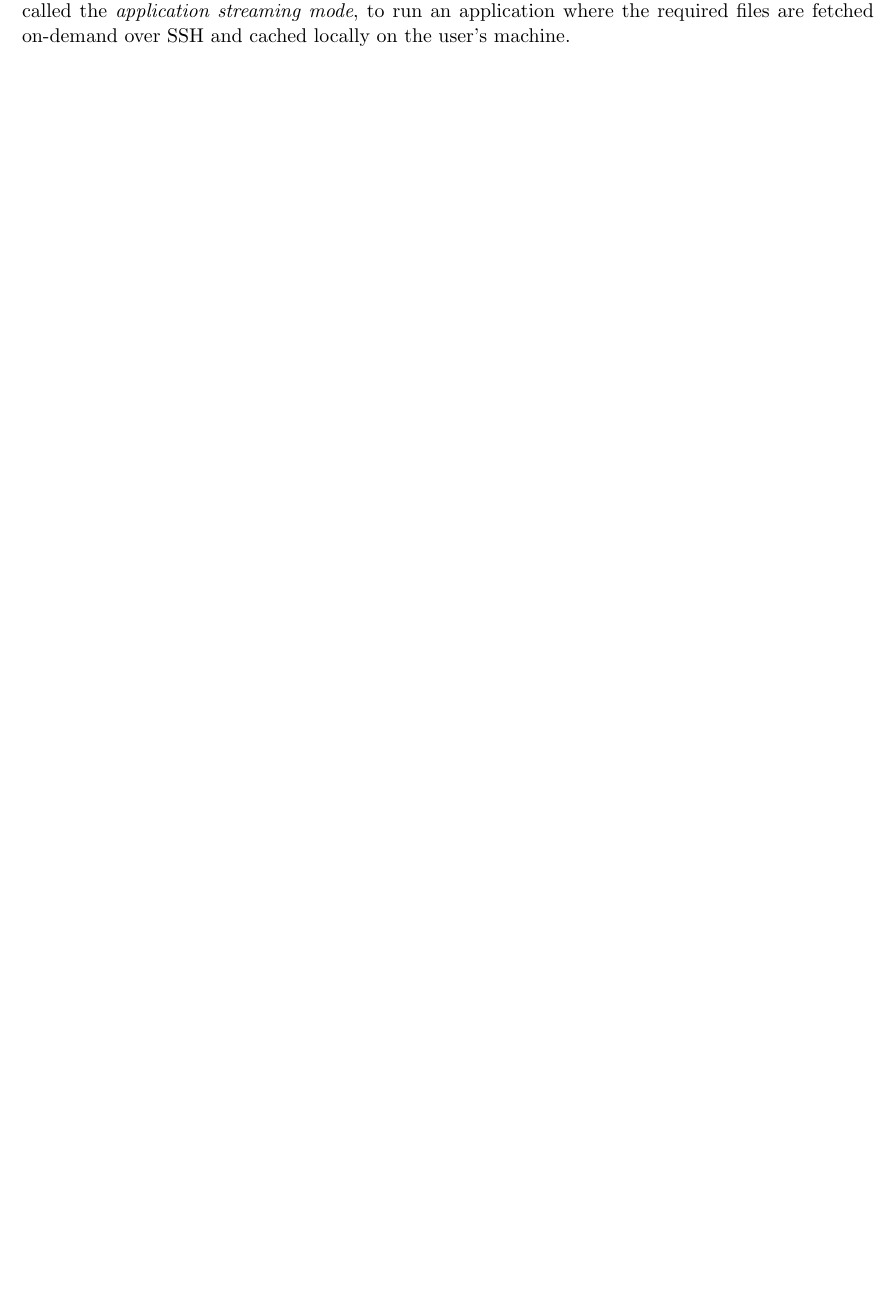
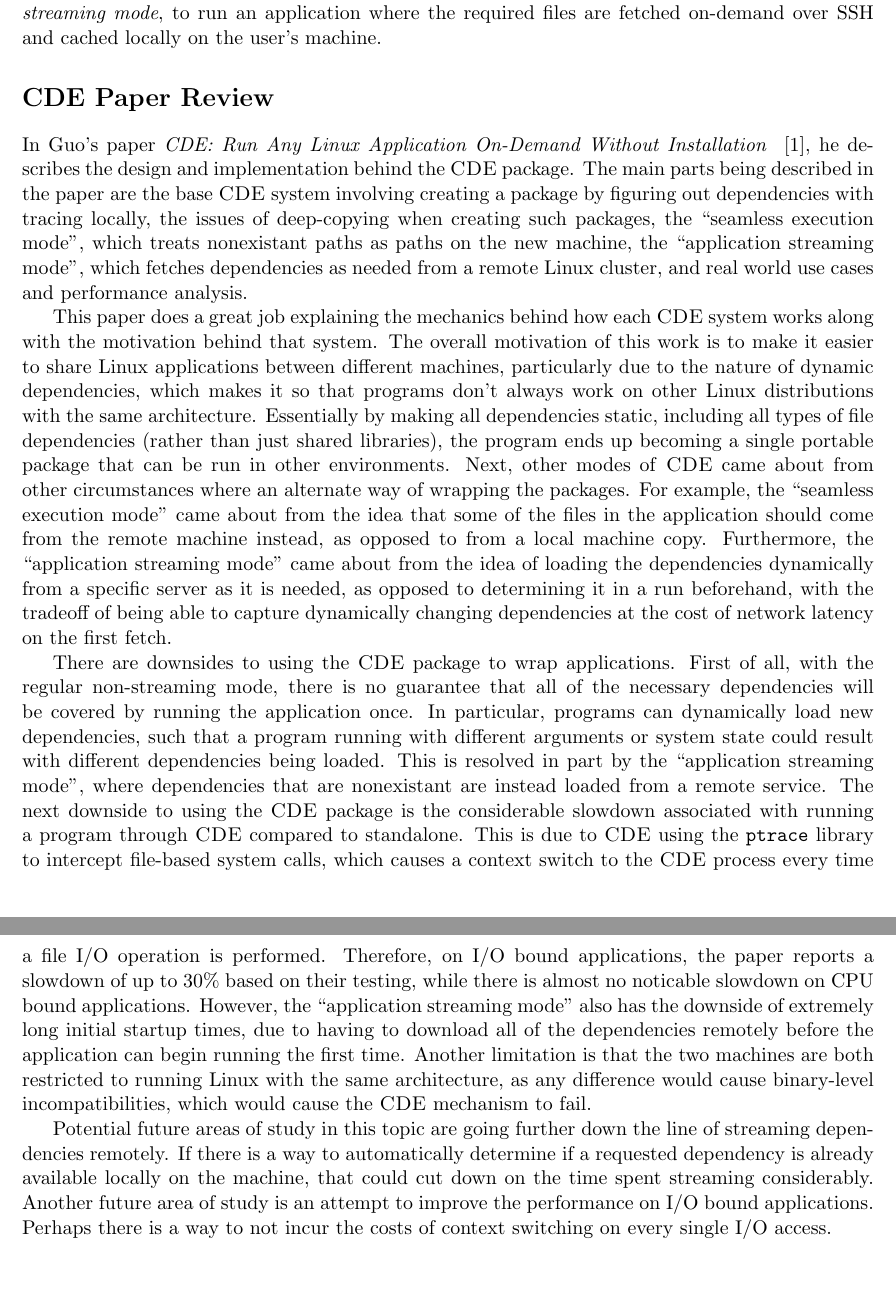
Before and after one commit to williams-cs/markus-thesis, a LaTeX document (related_work/annotated-bibliography.tex): part of page 2 of 2 before the commit and two parts of pages 2 and 3 of 3 after it, the two joined at a grey line, cut so that both start at the same text, the shorter picture padded with empty space. Compiled offline with pdfLaTeX.

Commit message:
Adde paper review for CDE paper

```diff
--- a/related_work/annotated-bibliography.tex
+++ b/related_work/annotated-bibliography.tex
@@ -27,6 +27,17 @@ The \amoeba operating system was a UNIX-like operating system designed to comple
 \bibliographystyle{acm}
 \bibliography{refs}
 
-The \cde package is a piece of software used for packing up Linux applications so that they can be run on other machines without having to specify the dependencies needed or copy over the entire system. ~\cite{10.1109/MCSE.2012.36} \cite{10.5555/2002181.2002202}. The design of the \cde package is similar to the original design for \locutus, where the application to be packed is executed on the local machine, system calls detect which files are accessed, and those files are packed up so that the entire bundle, when sent to another machine, can be used to execute the program. Furthermore, \cde has a mode of execution called the \textit{application streaming mode}, to run an application where the required files are fetched on-demand over SSH and cached locally on the user's machine.
+The \cde package is a piece of software used for packing up Linux applications so that they can be run on other machines without having to specify the dependencies needed or copy over the entire system. ~\cite{10.1109/MCSE.2012.36, 10.5555/2002181.2002202}. The design of the \cde package is similar to the original design for \locutus, where the application to be packed is executed on the local machine, system calls detect which files are accessed, and those files are packed up so that the entire bundle, when sent to another machine, can be used to execute the program. Furthermore, \cde has a mode of execution called the \textit{application streaming mode}, to run an application where the required files are fetched on-demand over SSH and cached locally on the user's machine.
+
+\section*{CDE Paper Review}
+
+In Guo's paper \textit{CDE: Run Any Linux Application On-Demand Without Installation} ~\cite{10.1109/MCSE.2012.36}, he describes the design and implementation behind the \cde package. The main parts being described in the paper are the base \cde system involving creating a package by figuring out dependencies with tracing locally, the issues of deep-copying when creating such packages, the ``seamless execution mode'', which treats nonexistant paths as paths on the new machine, the ``application streaming mode'', which fetches dependencies as needed from a remote Linux cluster, and real world use cases and performance analysis.
+
+This paper does a great job explaining the mechanics behind how each \cde system works along with the motivation behind that system. The overall motivation of this work is to make it easier to share Linux applications between different machines, particularly due to the nature of dynamic dependencies, which makes it so that programs don't always work on other Linux distributions with the same architecture. Essentially by making all dependencies static, including all types of file dependencies (rather than just shared libraries), the program ends up becoming a single portable package that can be run in other environments. Next, other modes of \cde came about from other circumstances where an alternate way of wrapping the packages. For example, the ``seamless execution mode'' came about from the idea that some of the files in the application should come from the remote machine instead, as opposed to from a local machine copy. Furthermore, the ``application streaming mode'' came about from the idea of loading the dependencies dynamically from a specific server as it is needed, as opposed to determining it in a run beforehand, with the tradeoff of being able to capture dynamically changing dependencies at the cost of network latency on the first fetch.
+
+There are downsides to using the \cde package to wrap applications. First of all, with the regular non-streaming mode, there is no guarantee that all of the necessary dependencies will be covered by running the application once. In particular, programs can dynamically load new dependencies, such that a program running with different arguments or system state could result with different dependencies being loaded. This is resolved in part by the ``application streaming mode'', where dependencies that are nonexistant are instead loaded from a remote service. The next downside to using the \cde package is the considerable slowdown associated with running a program through \cde compared to standalone. This is due to \cde using the \texttt{ptrace} library to intercept file-based system calls, which causes a context switch to the \cde process every time a file I/O operation is performed. Therefore, on I/O bound applications, the paper reports a slowdown of up to 30\% based on their testing, while there is almost no noticable slowdown on CPU bound applications. However, the ``application streaming mode'' also has the downside of extremely long initial startup times, due to having to download all of the dependencies remotely before the application can begin running the first time. Another limitation is that the two machines are both restricted to running Linux with the same architecture, as any difference would cause binary-level incompatibilities, which would cause the \cde mechanism to fail.
+
+Potential future areas of study in this topic are going further down the line of streaming dependencies remotely. If there is a way to automatically determine if a requested dependency is already available locally on the machine, that could cut down on the time spent streaming considerably.
+Another future area of study is an attempt to improve the performance on I/O bound applications. Perhaps there is a way to not incur the costs of context switching on every single I/O access.
 
 \end{document}
```
